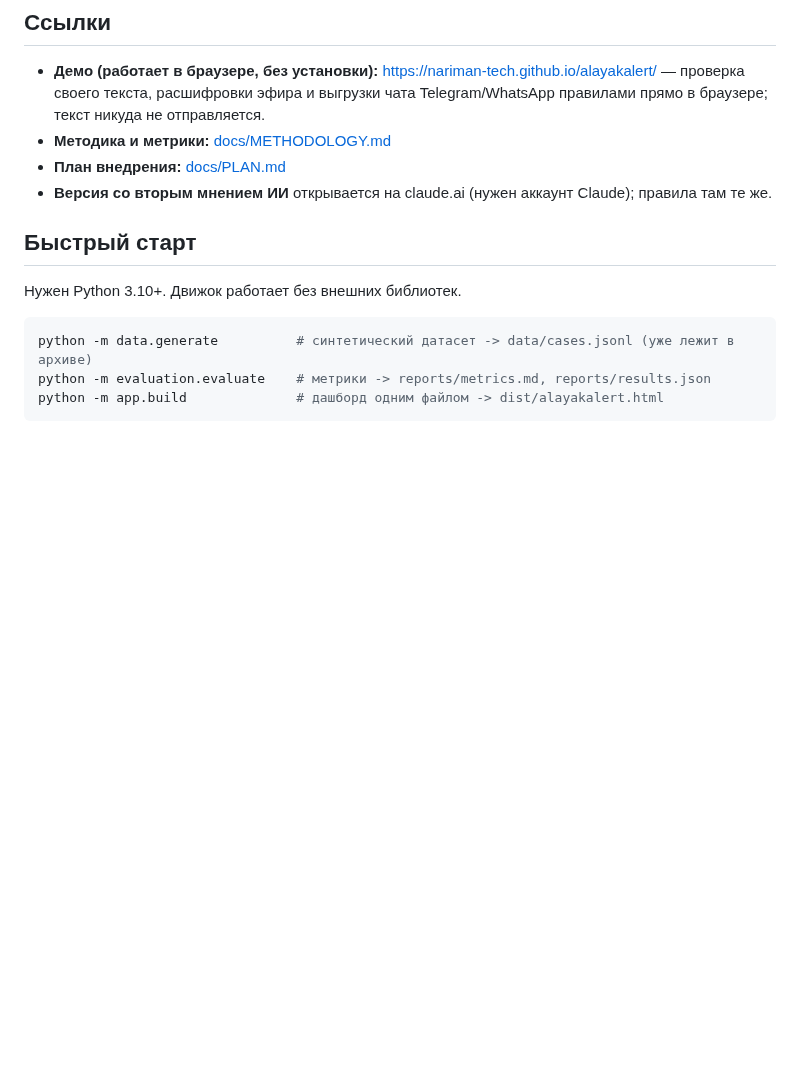
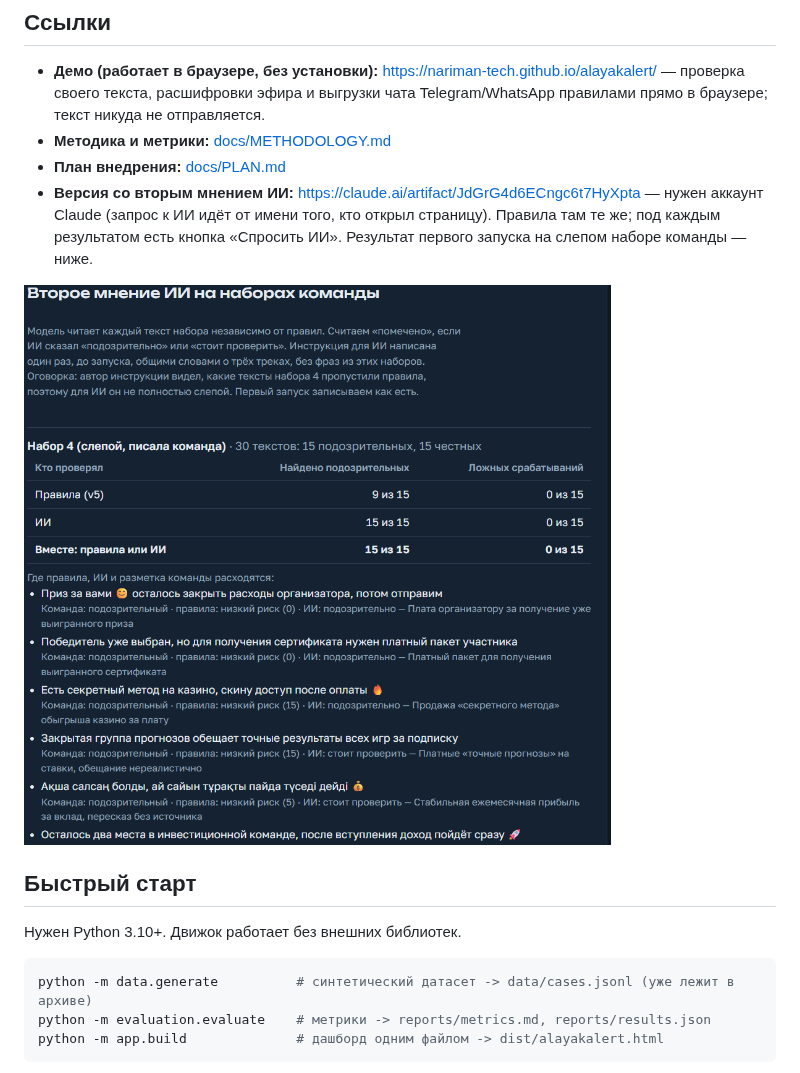
Before and after one commit to nariman-tech/alayakalert, a Markdown page: README.md, the part around the change. Drawn GitHub-style; pictures changed too: docs/img/ai_set4.png (added); blank space fills up the shorter version.

```diff
--- a/README.md
+++ b/README.md
@@ -17,7 +17,11 @@
   расшифровки эфира и выгрузки чата Telegram/WhatsApp правилами прямо в браузере; текст никуда не отправляется.
 - **Методика и метрики:** [docs/METHODOLOGY.md](docs/METHODOLOGY.md)
 - **План внедрения:** [docs/PLAN.md](docs/PLAN.md)
-- **Версия со вторым мнением ИИ** открывается на claude.ai (нужен аккаунт Claude); правила там те же.
+- **Версия со вторым мнением ИИ:** https://claude.ai/artifact/JdGrG4d6ECngc6t7HyXpta — нужен аккаунт Claude
+  (запрос к ИИ идёт от имени того, кто открыл страницу). Правила там те же; под каждым результатом есть
+  кнопка «Спросить ИИ». Результат первого запуска на слепом наборе команды — ниже.
+
+![Второе мнение ИИ на слепом наборе 4: правила 9 из 15, ИИ 15 из 15, ложных 0 из 15](docs/img/ai_set4.png)
 
 ## Быстрый старт
 
```
Also changed, not shown: 3 other files.
